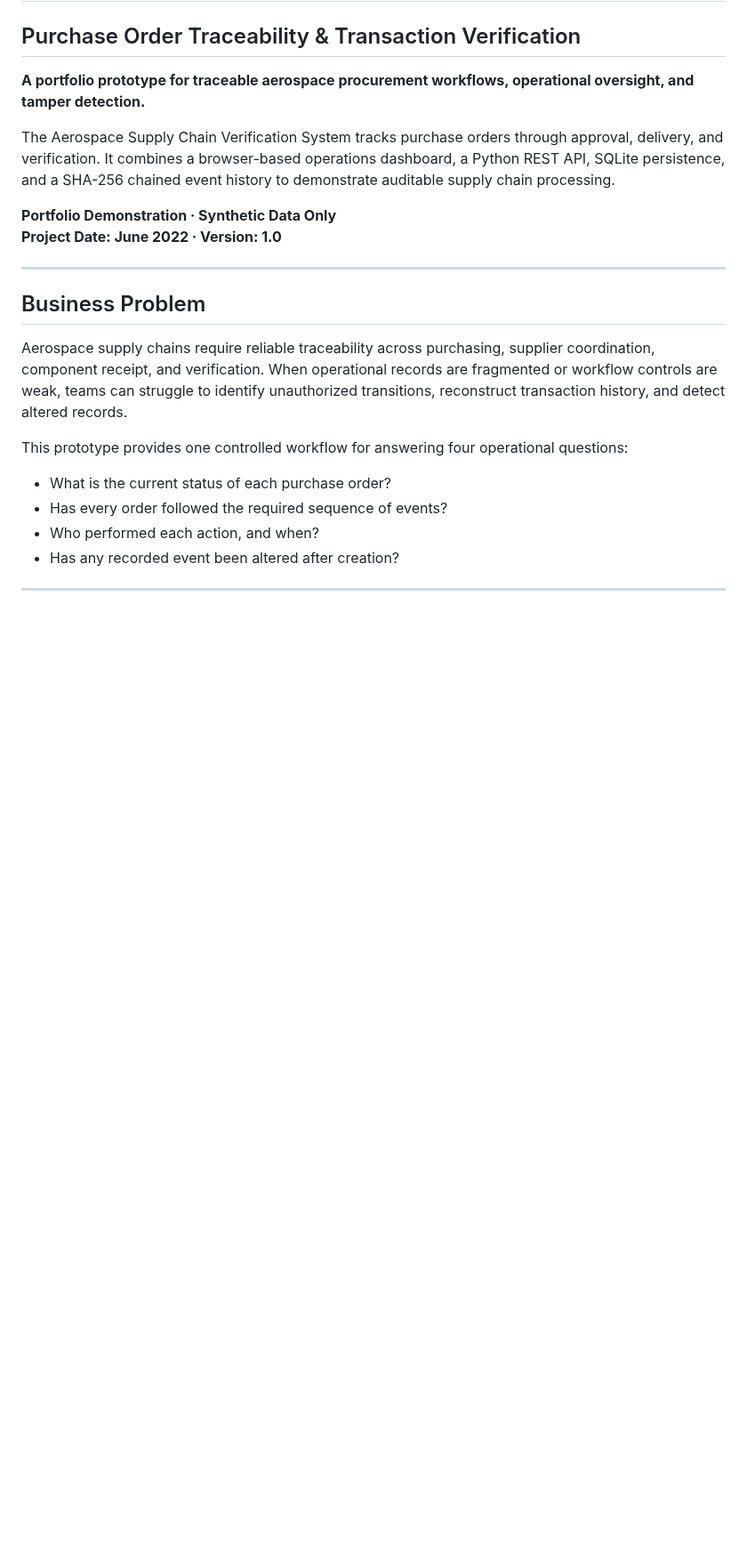
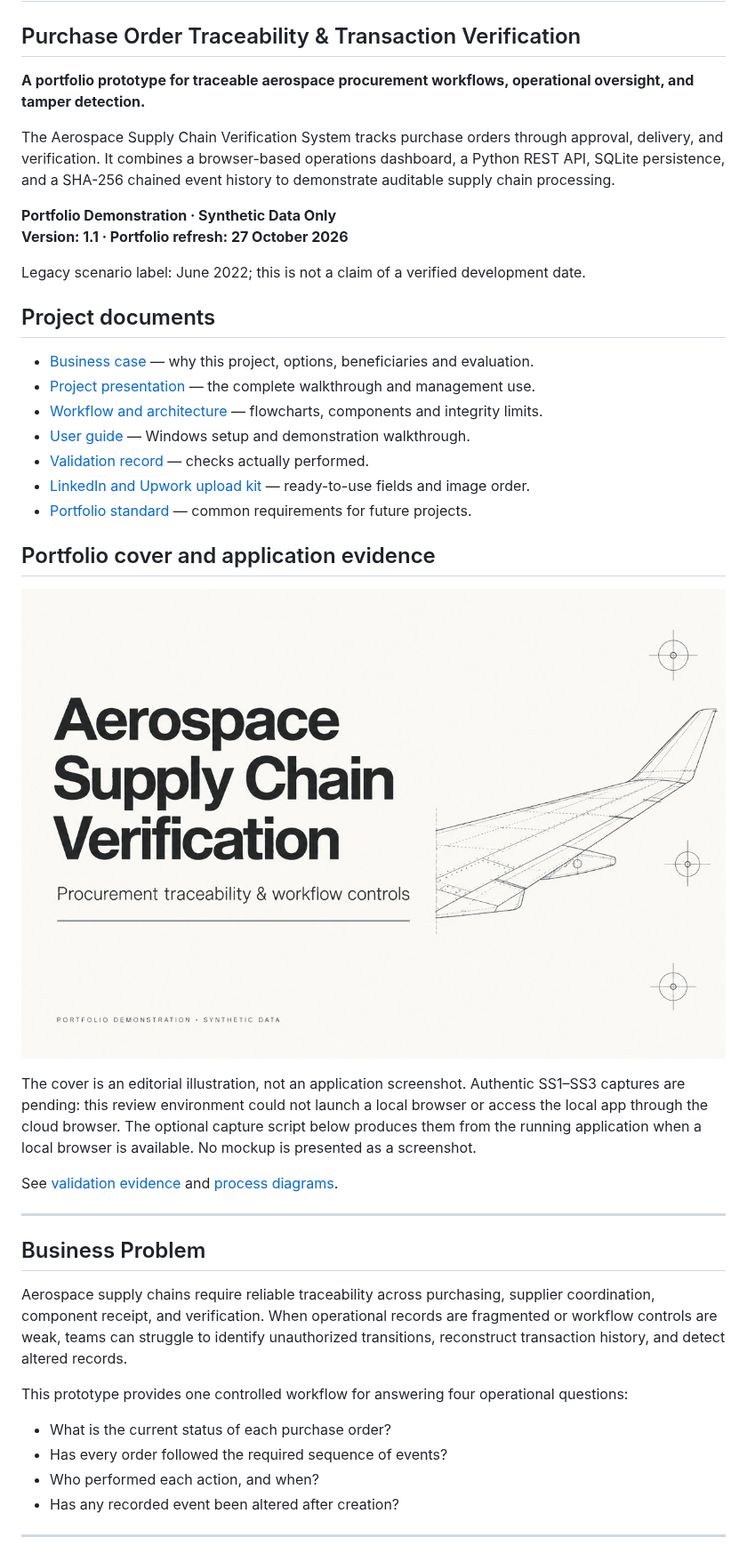
Before and after one commit to enzosafadi/Aerospace-Supply-Chain-Verification, a Markdown page: README.md, the part around one of its changes. Shown at 89% size. GitHub-like rendering; pictures changed too: assets/thumbnails/SS0_Aerospace_Thumbnail.jpg (added); blank space fills up the shorter version.

Commit message:
Add business case, project presentation, portfolio standard and upload assets

```diff
--- a/README.md
+++ b/README.md
@@ -7,7 +7,27 @@
 The Aerospace Supply Chain Verification System tracks purchase orders through approval, delivery, and verification. It combines a browser-based operations dashboard, a Python REST API, SQLite persistence, and a SHA-256 chained event history to demonstrate auditable supply chain processing.
 
 **Portfolio Demonstration · Synthetic Data Only**
-**Project Date: June 2022 · Version: 1.0**
+**Version: 1.1 · Portfolio refresh: 27 October 2026**
+
+Legacy scenario label: June 2022; this is not a claim of a verified development date.
+
+## Project documents
+
+- [Business case](Business-Case.md) — why this project, options, beneficiaries and evaluation.
+- [Project presentation](docs/Project-Presentation.md) — the complete walkthrough and management use.
+- [Workflow and architecture](docs/Workflow-And-Architecture.md) — flowcharts, components and integrity limits.
+- [User guide](docs/User-Guide.md) — Windows setup and demonstration walkthrough.
+- [Validation record](docs/Validation.md) — checks actually performed.
+- [LinkedIn and Upwork upload kit](docs/Upload-Kit.md) — ready-to-use fields and image order.
+- [Portfolio standard](Portfolio-Standard.md) — common requirements for future projects.
+
+## Portfolio cover and application evidence
+
+![Aerospace portfolio cover](assets/thumbnails/SS0_Aerospace_Thumbnail.jpg)
+
+The cover is an editorial illustration, not an application screenshot. Authentic SS1–SS3 captures are pending: this review environment could not launch a local browser or access the local app through the cloud browser. The optional capture script below produces them from the running application when a local browser is available. No mockup is presented as a screenshot.
+
+See [validation evidence](docs/Validation.md) and [process diagrams](docs/Workflow-And-Architecture.md).
 
 ---
 
```
Also changed, not shown: other parts of README.md (+8 -3 lines), Business-Case.md (added, +64 -0 lines), Portfolio-Standard.md (added, +29 -0 lines), Portfolio-Status.md (added, +24 -0 lines), docs/Project-Presentation.md (added, +35 -0 lines), docs/Upload-Kit.md (added, +51 -0 lines), docs/User-Guide.md (added, +64 -0 lines), docs/Validation.md (added, +28 -0 lines), docs/Workflow-And-Architecture.md (added, +53 -0 lines), 5 other files.
